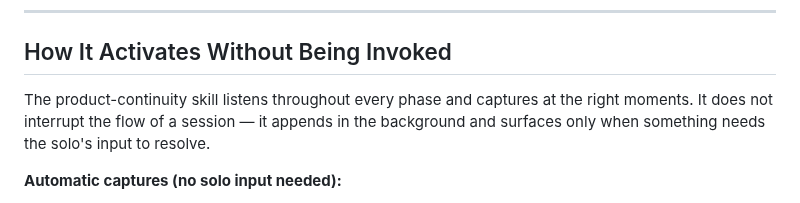
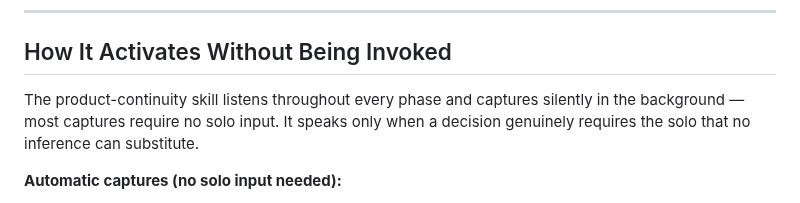
Before and after one commit to scoots31/engineering-playbook, a Markdown page: skills/product-continuity/SKILL.md, the part around the change. Rendered like a GitHub page.

Commit message:
Resolve invisible framework paradox in product-continuity
The skill claimed it 'does not interrupt the flow' while also listing
explicit cases where it surfaces for solo input. Replaced the contradictory
framing with an honest model: captures silently by default, speaks only
when a decision genuinely requires the solo that no inference can substitute.

```diff
--- a/skills/product-continuity/SKILL.md
+++ b/skills/product-continuity/SKILL.md
@@ -322,7 +322,7 @@ Written once at project start. Updated by product-continuity at every phase tran
 
 ## How It Activates Without Being Invoked
 
-The product-continuity skill listens throughout every phase and captures at the right moments. It does not interrupt the flow of a session — it appends in the background and surfaces only when something needs the solo's input to resolve.
+The product-continuity skill listens throughout every phase and captures silently in the background — most captures require no solo input. It speaks only when a decision genuinely requires the solo that no inference can substitute.
 
 **Automatic captures (no solo input needed):**
 - Decisions made and documented during any phase → decision log
```
